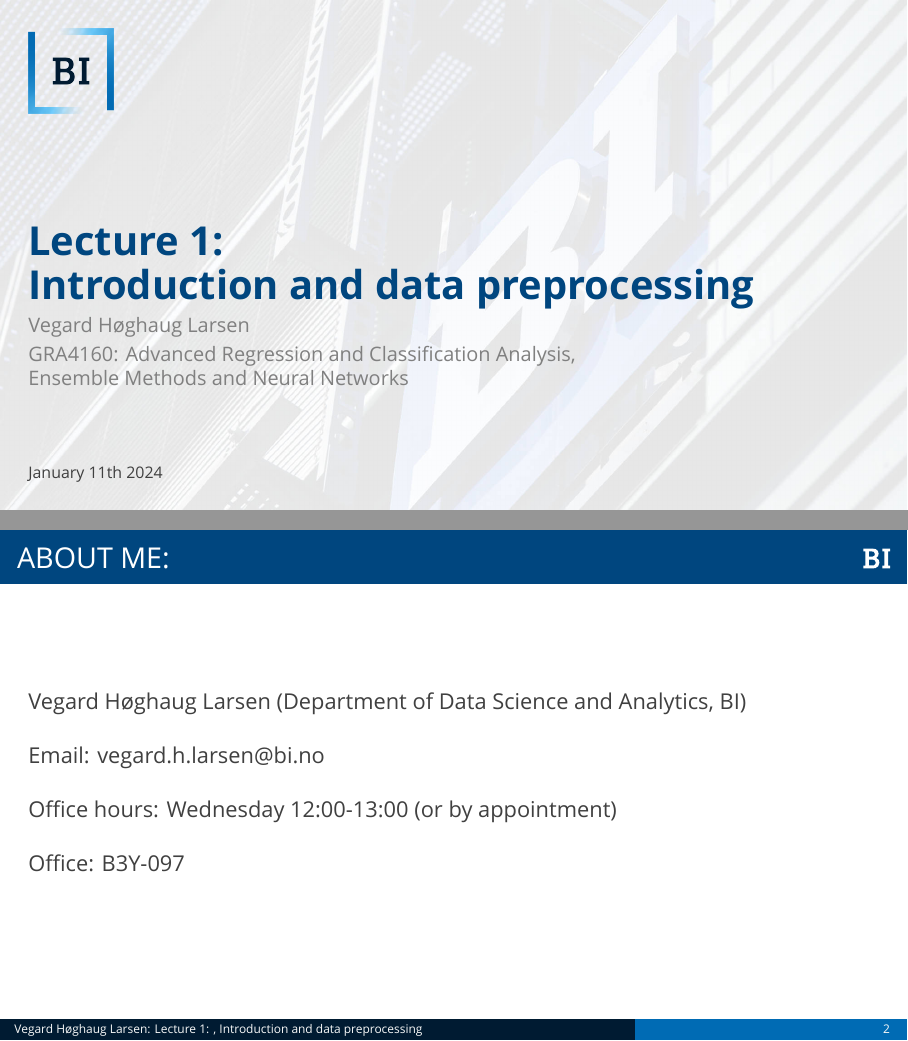
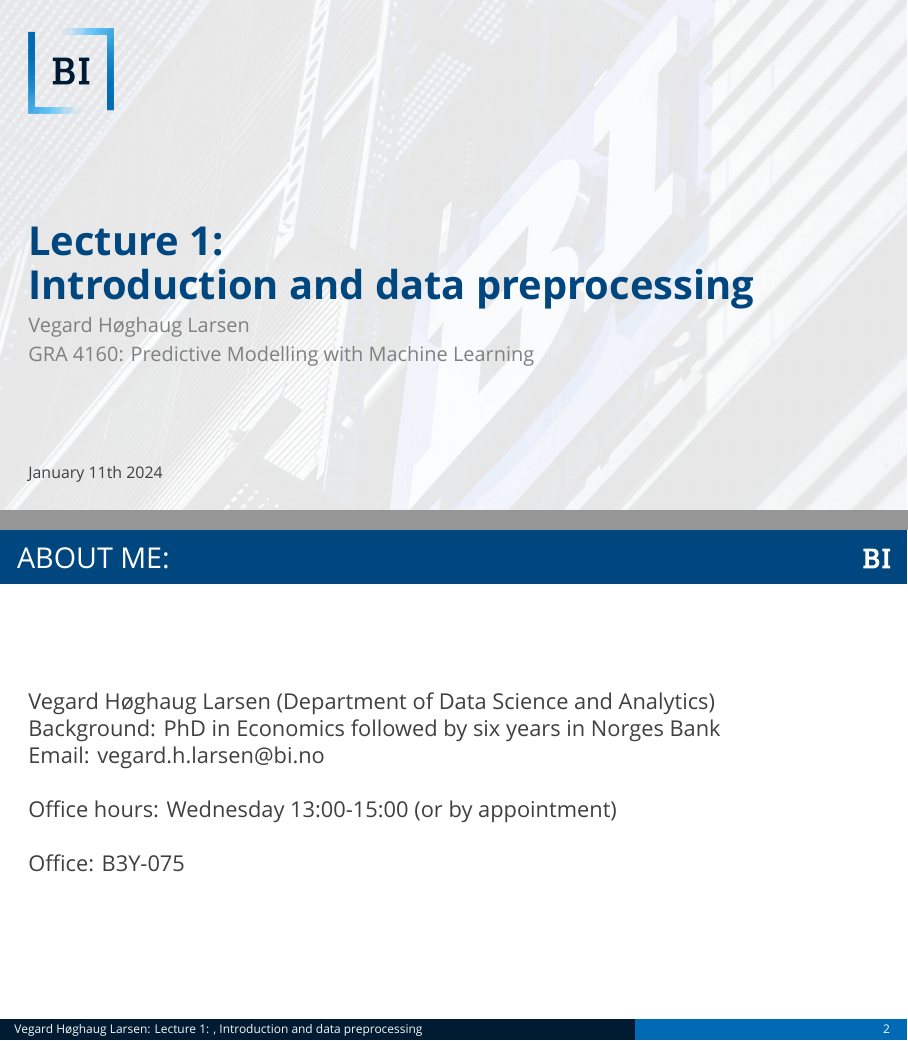
Before and after one commit to wegard/predictive-modelling-with-machine-learning, LaTeX slides (tex/lecture1.tex): pages 1 and 2 of 15, joined at a grey line. Compiled offline with XeLaTeX; a missing font is replaced by an installed copy or a similar font.

Commit message:
update lecture 1

```diff
--- a/tex/lecture1.tex
+++ b/tex/lecture1.tex
@@ -5,8 +5,7 @@
 \usetheme{bi}
 
 \title{Lecture 1: \\ Introduction and data preprocessing}
-\institute{GRA4160: Advanced Regression and Classification Analysis,\\
-Ensemble Methods and Neural Networks}
+\institute{GRA 4160: Predictive Modelling with Machine Learning}
 \date{January 11th 2024}
 \author{Vegard H\o ghaug Larsen}
 
@@ -16,13 +15,14 @@ Ensemble Methods and Neural Networks}
 
 \frame{
 	\frametitle{About me:}
-	Vegard H\o ghaug Larsen (Department of Data Science and Analytics, BI)\\
+	Vegard H\o ghaug Larsen (Department of Data Science and Analytics)\\
+	Background: PhD in Economics followed by six years in Norges Bank
 	$\;$\\
 	Email: vegard.h.larsen@bi.no\\
 	$\;$\\
-	Office hours: Wednesday 12:00-13:00 (or by appointment)\\
+	Office hours: Wednesday 13:00-15:00 (or by appointment)\\
 	$\;$\\
-	Office: B3Y-097
+	Office: B3Y-075
 }
 
 \frame{
```
Also changed, not shown: 2 other files.
